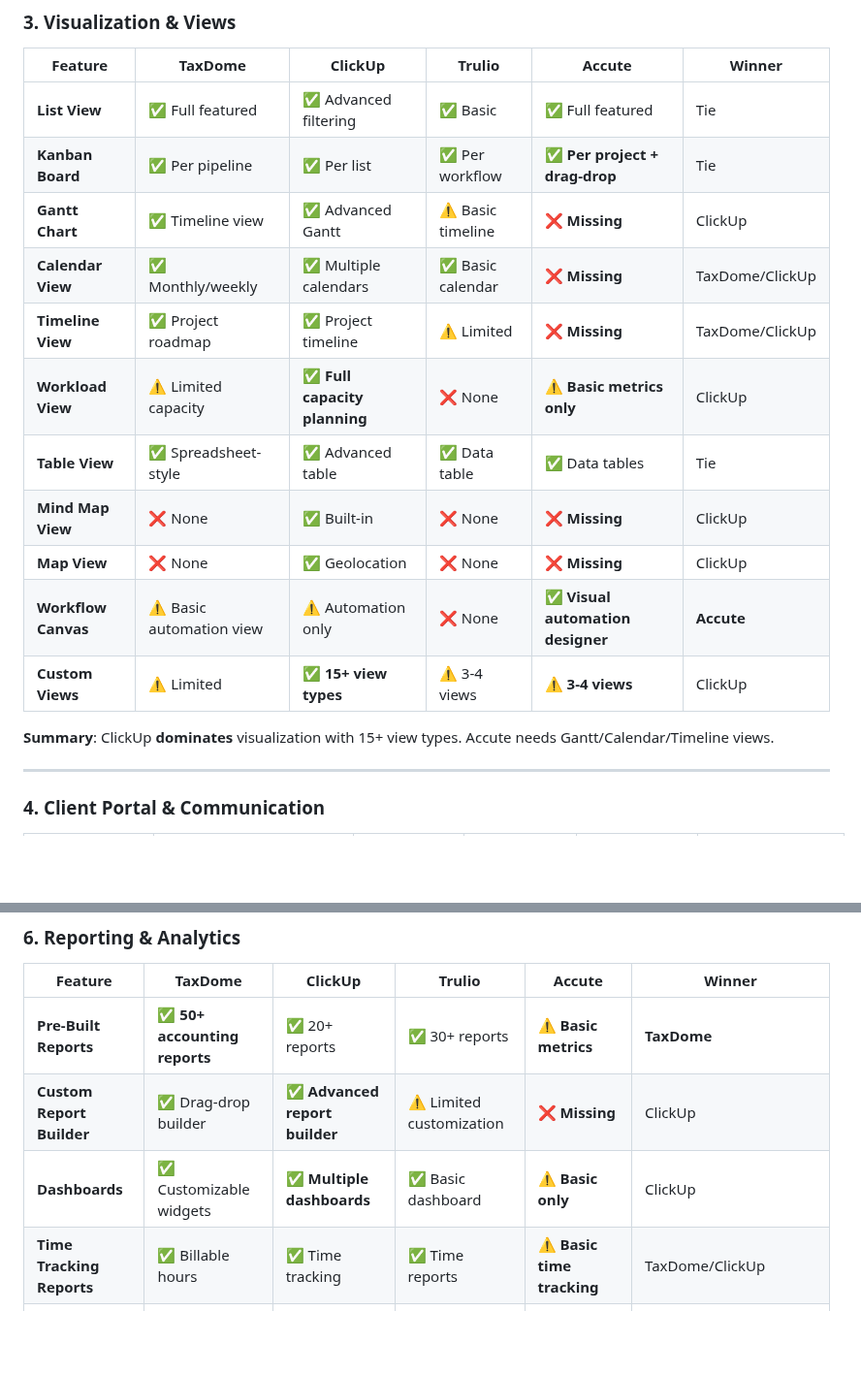
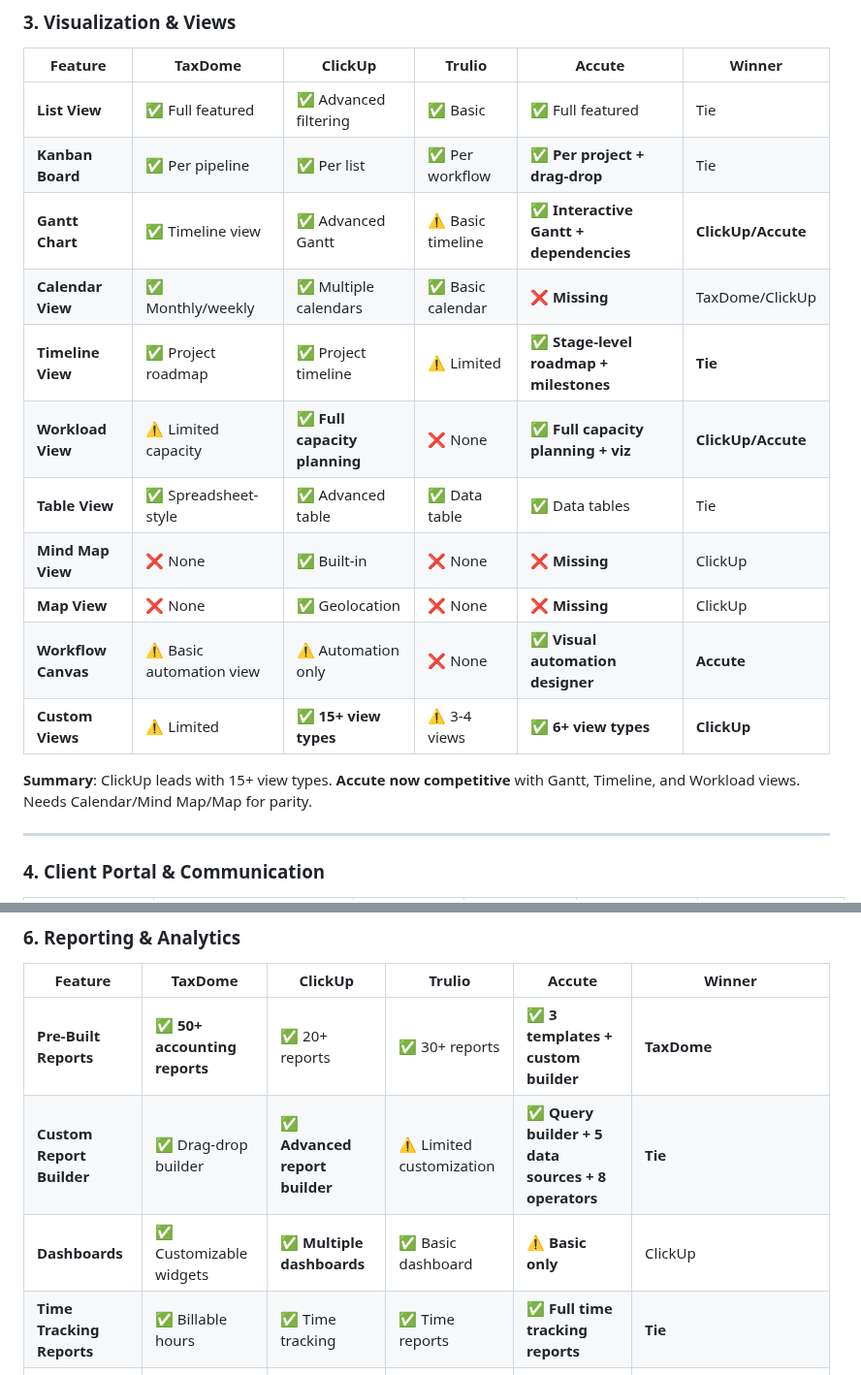
Before and after one commit to vithaluntold/accute1, a Markdown page: COMPETITIVE_ANALYSIS.md, 2 parts joined by grey strips. Shown at 97% size. Drawn GitHub-style; blank space fills up the shorter version.

```diff
--- a/COMPETITIVE_ANALYSIS.md
+++ b/COMPETITIVE_ANALYSIS.md
@@ -89,17 +112,17 @@ Completeness                │                 Completeness
 |---------|---------|---------|--------|--------|--------|
 | **List View** | ✅ Full featured | ✅ Advanced filtering | ✅ Basic | ✅ Full featured | Tie |
 | **Kanban Board** | ✅ Per pipeline | ✅ Per list | ✅ Per workflow | ✅ **Per project + drag-drop** | Tie |
-| **Gantt Chart** | ✅ Timeline view | ✅ Advanced Gantt | ⚠️ Basic timeline | ❌ **Missing** | ClickUp |
+| **Gantt Chart** | ✅ Timeline view | ✅ Advanced Gantt | ⚠️ Basic timeline | ✅ **Interactive Gantt + dependencies** | **ClickUp/Accute** |
 | **Calendar View** | ✅ Monthly/weekly | ✅ Multiple calendars | ✅ Basic calendar | ❌ **Missing** | TaxDome/ClickUp |
-| **Timeline View** | ✅ Project roadmap | ✅ Project timeline | ⚠️ Limited | ❌ **Missing** | TaxDome/ClickUp |
-| **Workload View** | ⚠️ Limited capacity | ✅ **Full capacity planning** | ❌ None | ⚠️ **Basic metrics only** | ClickUp |
+| **Timeline View** | ✅ Project roadmap | ✅ Project timeline | ⚠️ Limited | ✅ **Stage-level roadmap + milestones** | **Tie** |
+| **Workload View** | ⚠️ Limited capacity | ✅ **Full capacity planning** | ❌ None | ✅ **Full capacity planning + viz** | **ClickUp/Accute** |
 | **Table View** | ✅ Spreadsheet-style | ✅ Advanced table | ✅ Data table | ✅ Data tables | Tie |
 | **Mind Map View** | ❌ None | ✅ Built-in | ❌ None | ❌ **Missing** | ClickUp |
 | **Map View** | ❌ None | ✅ Geolocation | ❌ None | ❌ **Missing** | ClickUp |
 | **Workflow Canvas** | ⚠️ Basic automation view | ⚠️ Automation only | ❌ None | ✅ **Visual automation designer** | **Accute** |
-| **Custom Views** | ⚠️ Limited | ✅ **15+ view types** | ⚠️ 3-4 views | ⚠️ **3-4 views** | ClickUp |
+| **Custom Views** | ⚠️ Limited | ✅ **15+ view types** | ⚠️ 3-4 views | ✅ **6+ view types** | **ClickUp** |
 
-**Summary**: ClickUp **dominates** visualization with 15+ view types. Accute needs Gantt/Calendar/Timeline views.
+**Summary**: ClickUp leads with 15+ view types. **Accute now competitive** with Gantt, Timeline, and Workload views. Needs Calendar/Mind Map/Map for parity.
 
 ---
 
@@ -147,10 +170,10 @@ Completeness                │                 Completeness
 
 | Feature | TaxDome | ClickUp | Trulio | Accute | Winner |
 |---------|---------|---------|--------|--------|--------|
-| **Pre-Built Reports** | ✅ **50+ accounting reports** | ✅ 20+ reports | ✅ 30+ reports | ⚠️ **Basic metrics** | **TaxDome** |
-| **Custom Report Builder** | ✅ Drag-drop builder | ✅ **Advanced report builder** | ⚠️ Limited customization | ❌ **Missing** | ClickUp |
+| **Pre-Built Reports** | ✅ **50+ accounting reports** | ✅ 20+ reports | ✅ 30+ reports | ✅ **3 templates + custom builder** | **TaxDome** |
+| **Custom Report Builder** | ✅ Drag-drop builder | ✅ **Advanced report builder** | ⚠️ Limited customization | ✅ **Query builder + 5 data sources + 8 operators** | **Tie** |
 | **Dashboards** | ✅ Customizable widgets | ✅ **Multiple dashboards** | ✅ Basic dashboard | ⚠️ **Basic only** | ClickUp |
-| **Time Tracking Reports** | ✅ Billable hours | ✅ Time tracking | ✅ Time reports | ⚠️ **Basic time tracking** | TaxDome/ClickUp |
+| **Time Tracking Reports** | ✅ Billable hours | ✅ Time tracking | ✅ Time reports | ✅ **Full time tracking reports** | **Tie** |
 | **Workload Reports** | ⚠️ Limited | ✅ Capacity planning | ❌ None | ✅ **Workload insights API** | ClickUp/Accute |
 | **Client Profitability** | ✅ **Revenue vs time** | ❌ Not applicable | ✅ Profitability | ❌ **Missing** | **TaxDome** |
 | **Forecasting** | ⚠️ Basic trends | ✅ Predictive analytics | ❌ None | ❌ **Missing** | ClickUp |
```
Also changed, not shown: other parts of COMPETITIVE_ANALYSIS.md (+42 -19 lines).
